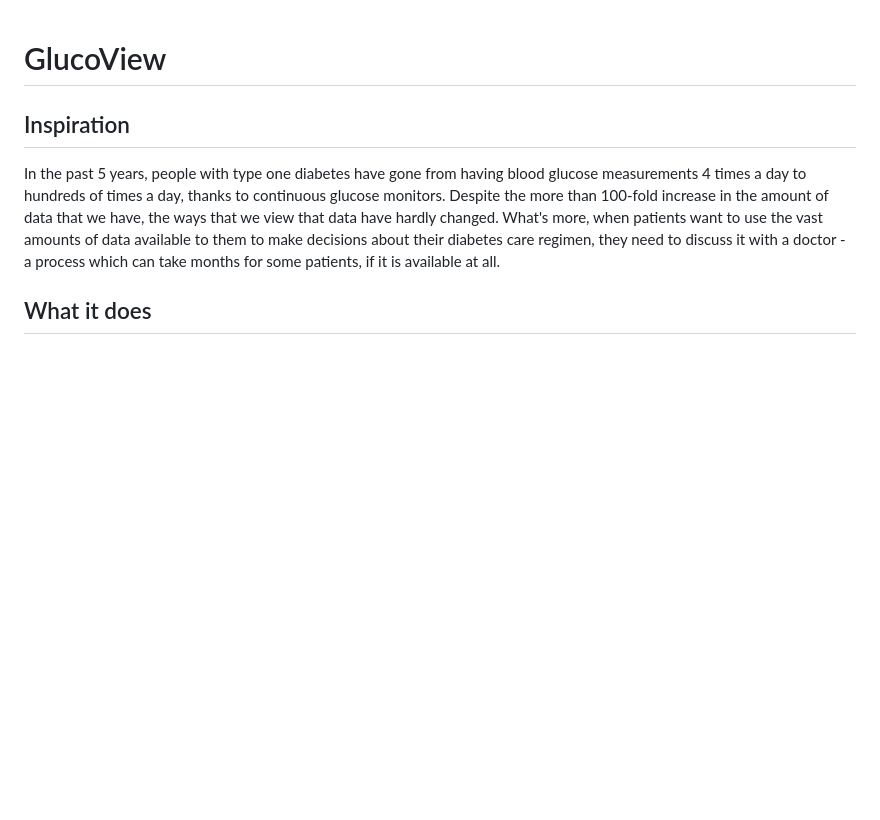
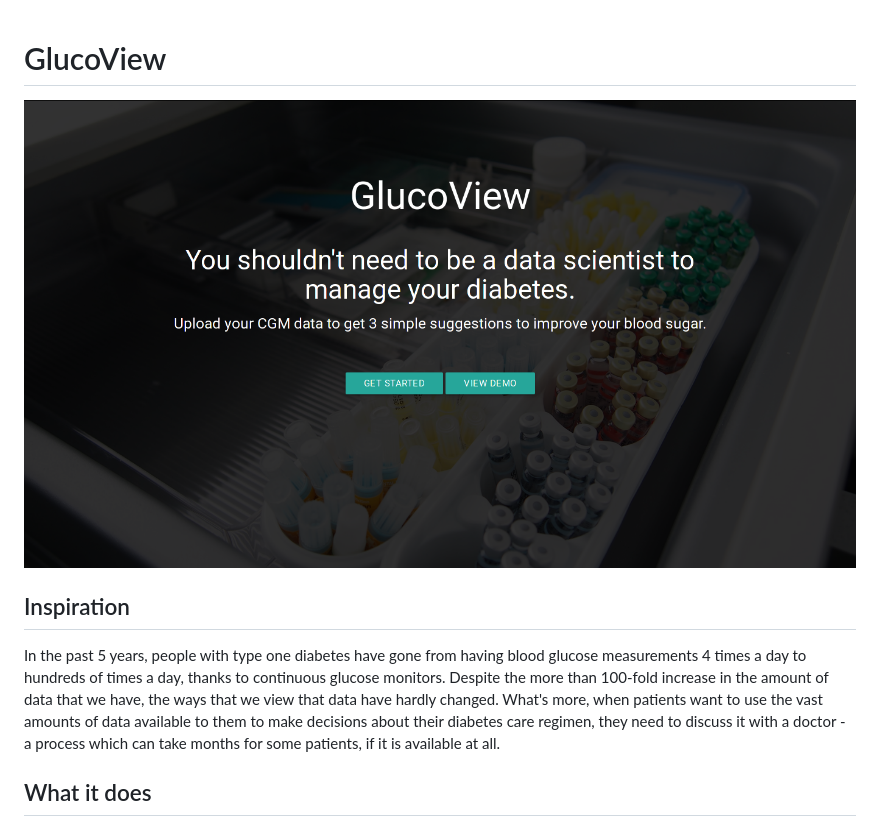
Before and after one commit to WesleyAC/hophacks, a Markdown page: README.md, the part around the change. GitHub-like rendering; pictures changed too: imgs/main.png (added); blank space fills up the shorter version.

Commit message:
Add images to readme

```diff
--- a/README.md
+++ b/README.md
@@ -1,4 +1,6 @@
 # GlucoView
+
+![GlucoView main page](imgs/main.png)
 
 ## Inspiration
 
```
Also changed, not shown: imgs/data.png (added).
